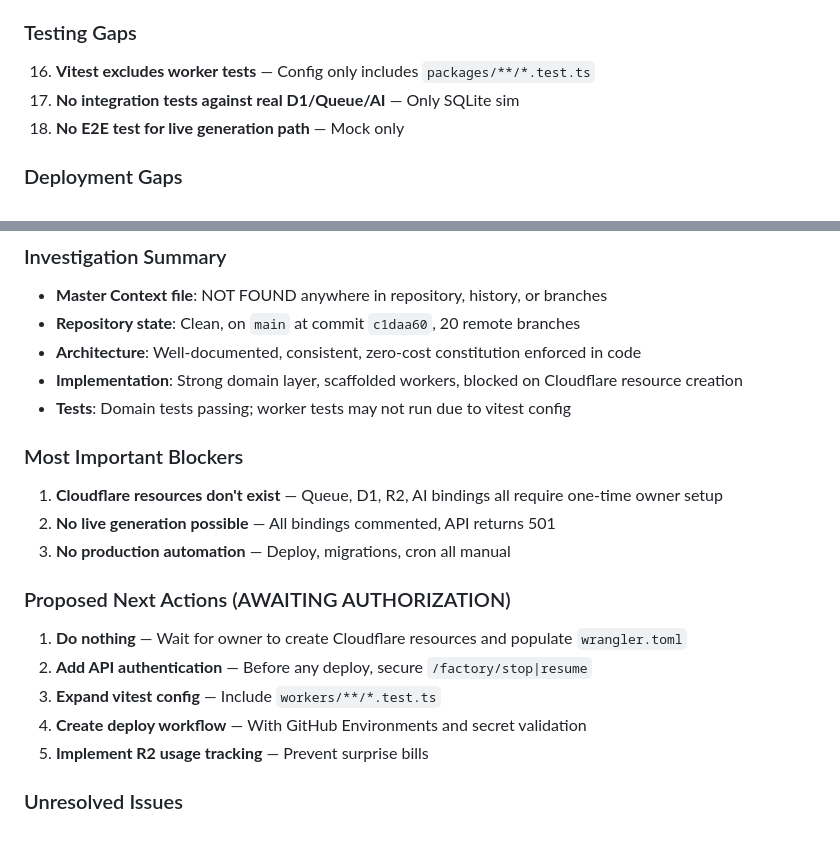
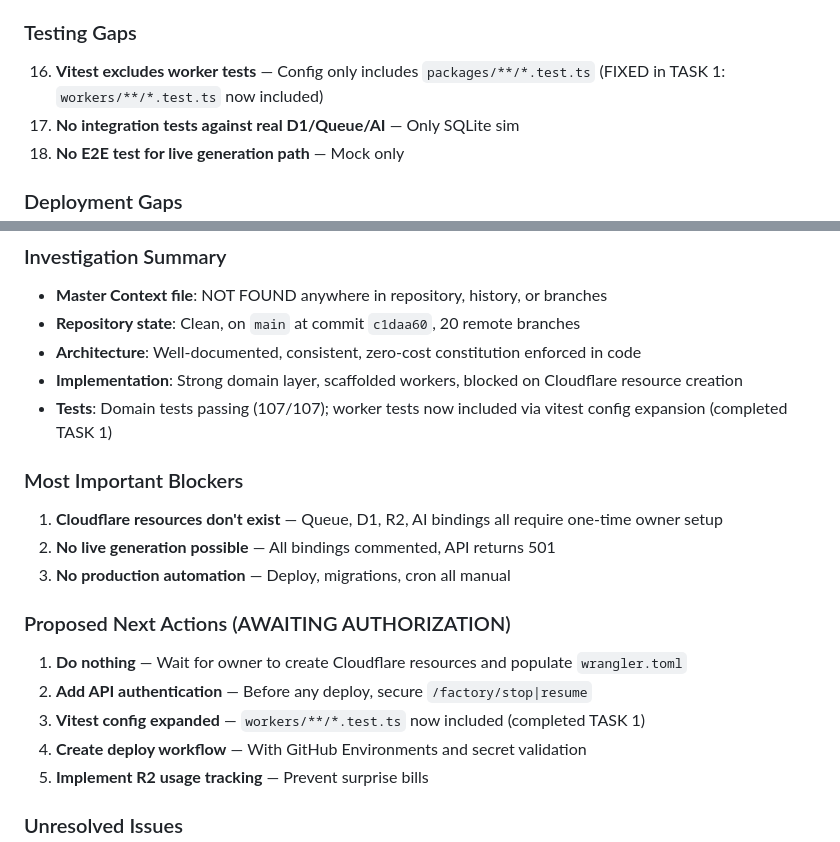
Before and after one commit to benz1sa2smanagement-hue/ai-image-factory-os, a Markdown page: AI_AGENT_HANDOFF.md, 2 parts joined by grey strips. Drawn GitHub-style.

Commit message:
chore: update AI_AGENT_HANDOFF.md with TASK 1 evidence
- Update Claude Code Report (Section 10): test results, vitest config expansion
- Update Open Decisions (Section 17): vitest config fix noted
- Update Testing Gaps (item 16): vitest config fix documented

```diff
--- a/AI_AGENT_HANDOFF.md
+++ b/AI_AGENT_HANDOFF.md
@@ -235,7 +235,7 @@ FAILURE: FAILED → RETRY_WAIT → RETRY → DEAD_LETTER
 15. **No R2 usage tracking** — Docs mention tracking but no code exists
 
 ### Testing Gaps
-16. **Vitest excludes worker tests** — Config only includes `packages/**/*.test.ts`
+16. **Vitest excludes worker tests** — Config only includes `packages/**/*.test.ts` (FIXED in TASK 1: `workers/**/*.test.ts` now included)
 17. **No integration tests against real D1/Queue/AI** — Only SQLite sim
 18. **No E2E test for live generation path** — Mock only
 
@@ -291,7 +291,7 @@ None run on push/PR — all manual dispatch only.
 - **Repository state**: Clean, on `main` at commit `c1daa60`, 20 remote branches
 - **Architecture**: Well-documented, consistent, zero-cost constitution enforced in code
 - **Implementation**: Strong domain layer, scaffolded workers, blocked on Cloudflare resource creation
-- **Tests**: Domain tests passing; worker tests may not run due to vitest config
+- **Tests**: Domain tests passing (107/107); worker tests now included via vitest config expansion (completed TASK 1)
 
 ### Most Important Blockers
 1. **Cloudflare resources don't exist** — Queue, D1, R2, AI bindings all require one-time owner setup
@@ -301,7 +301,7 @@ None run on push/PR — all manual dispatch only.
 ### Proposed Next Actions (AWAITING AUTHORIZATION)
 1. **Do nothing** — Wait for owner to create Cloudflare resources and populate `wrangler.toml`
 2. **Add API authentication** — Before any deploy, secure `/factory/stop|resume`
-3. **Expand vitest config** — Include `workers/**/*.test.ts`
+3. **Vitest config expanded** — `workers/**/*.test.ts` now included (completed TASK 1)
 4. **Create deploy workflow** — With GitHub Environments and secret validation
 5. **Implement R2 usage tracking** — Prevent surprise bills
 
```
